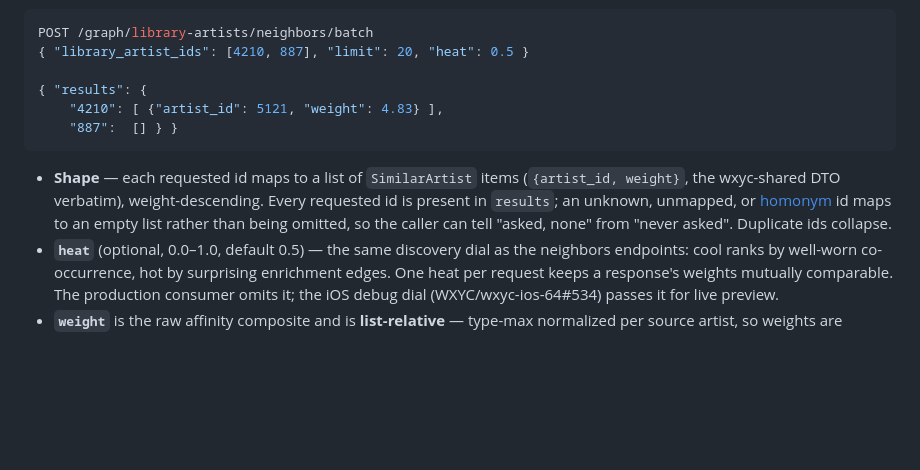
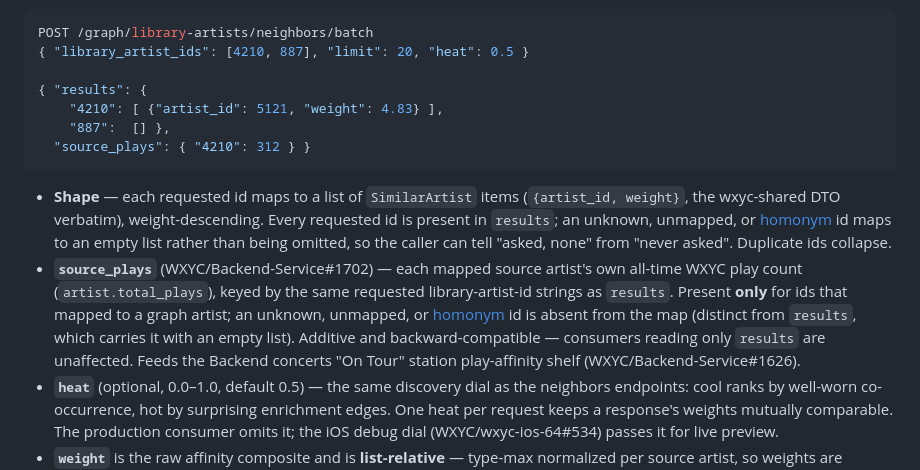
Before and after one commit to WXYC/semantic-index, a Markdown page: docs/graph-api.md, the part around the change. GitHub-like rendering; blank space fills up the shorter version.

Commit message:
docs(graph-api): document additive source_plays field on neighbors/batch (#369)

````diff
--- a/docs/graph-api.md
+++ b/docs/graph-api.md
@@ -43,10 +43,12 @@ POST /graph/library-artists/neighbors/batch
 
 { "results": {
     "4210": [ {"artist_id": 5121, "weight": 4.83} ],
-    "887":  [] } }
+    "887":  [] },
+  "source_plays": { "4210": 312 } }
 ```
 
 - **Shape** — each requested id maps to a list of `SimilarArtist` items (`{artist_id, weight}`, the wxyc-shared DTO verbatim), weight-descending. Every requested id is present in `results`; an unknown, unmapped, or [homonym](glossary.md#homonym) id maps to an empty list rather than being omitted, so the caller can tell "asked, none" from "never asked". Duplicate ids collapse.
+- **`source_plays`** (WXYC/Backend-Service#1702) — each mapped source artist's own all-time WXYC play count (`artist.total_plays`), keyed by the same requested library-artist-id strings as `results`. Present **only** for ids that mapped to a graph artist; an unknown, unmapped, or [homonym](glossary.md#homonym) id is absent from the map (distinct from `results`, which carries it with an empty list). Additive and backward-compatible — consumers reading only `results` are unaffected. Feeds the Backend concerts "On Tour" station play-affinity shelf (WXYC/Backend-Service#1626).
 - **`heat`** (optional, 0.0–1.0, default 0.5) — the same discovery dial as the neighbors endpoints: cool ranks by well-worn co-occurrence, hot by surprising enrichment edges. One heat per request keeps a response's weights mutually comparable. The production consumer omits it; the iOS debug dial (WXYC/wxyc-ios-64#534) passes it for live preview.
 - **`weight`** is the raw affinity composite and is **list-relative** — type-max normalized per source artist, so weights are comparable *within* one list, not *across* lists. Rank and cap relative to a list's own maximum; never compare a weight from one list against a weight from another.
 - **Cap and overflow** — at most 100 ids per request (`limit` 1–100, default 20); 101+ ids returns a structured `422`, never a silent truncation, because the nightly caller is unattended and a dropped id would be silent data loss. Empty input returns `200` with empty `results`.
````
